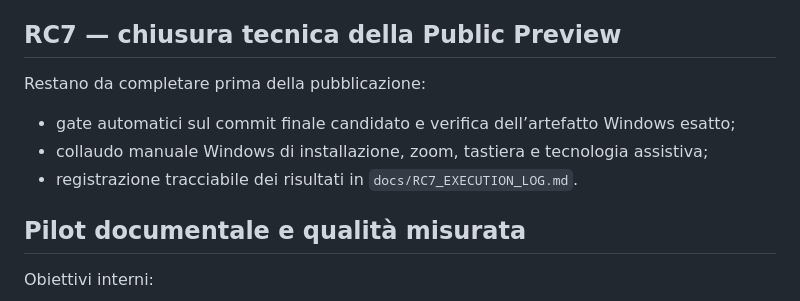
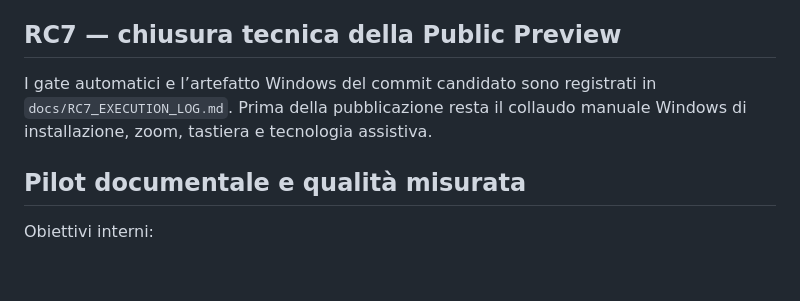
Before and after one commit to Flowrbanbetareports/ThisTinti, a Markdown page: ROADMAP.md, the part around the change. Rendered like a GitHub page; blank space fills up the shorter version.

Commit message:
docs(rc7): record verified ROADMAP.md

```diff
--- a/ROADMAP.md
+++ b/ROADMAP.md
@@ -21,11 +21,9 @@ Completati:
 
 ## RC7 — chiusura tecnica della Public Preview
 
-Restano da completare prima della pubblicazione:
-
-- gate automatici sul commit finale candidato e verifica dell’artefatto Windows esatto;
-- collaudo manuale Windows di installazione, zoom, tastiera e tecnologia assistiva;
-- registrazione tracciabile dei risultati in `docs/RC7_EXECUTION_LOG.md`.
+I gate automatici e l’artefatto Windows del commit candidato sono registrati in
+`docs/RC7_EXECUTION_LOG.md`. Prima della pubblicazione resta il collaudo manuale
+Windows di installazione, zoom, tastiera e tecnologia assistiva.
 
 ## Pilot documentale e qualità misurata
 
```
